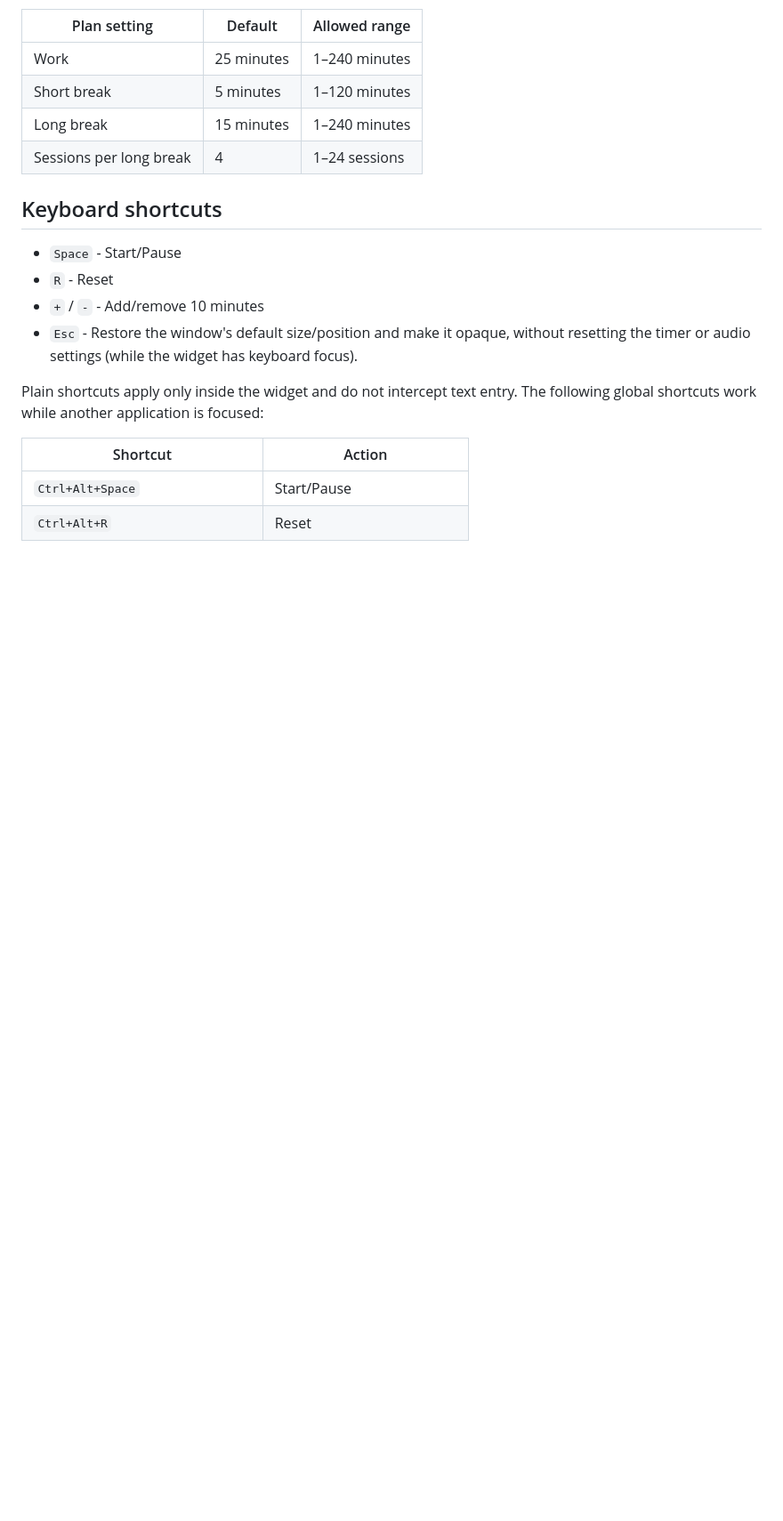
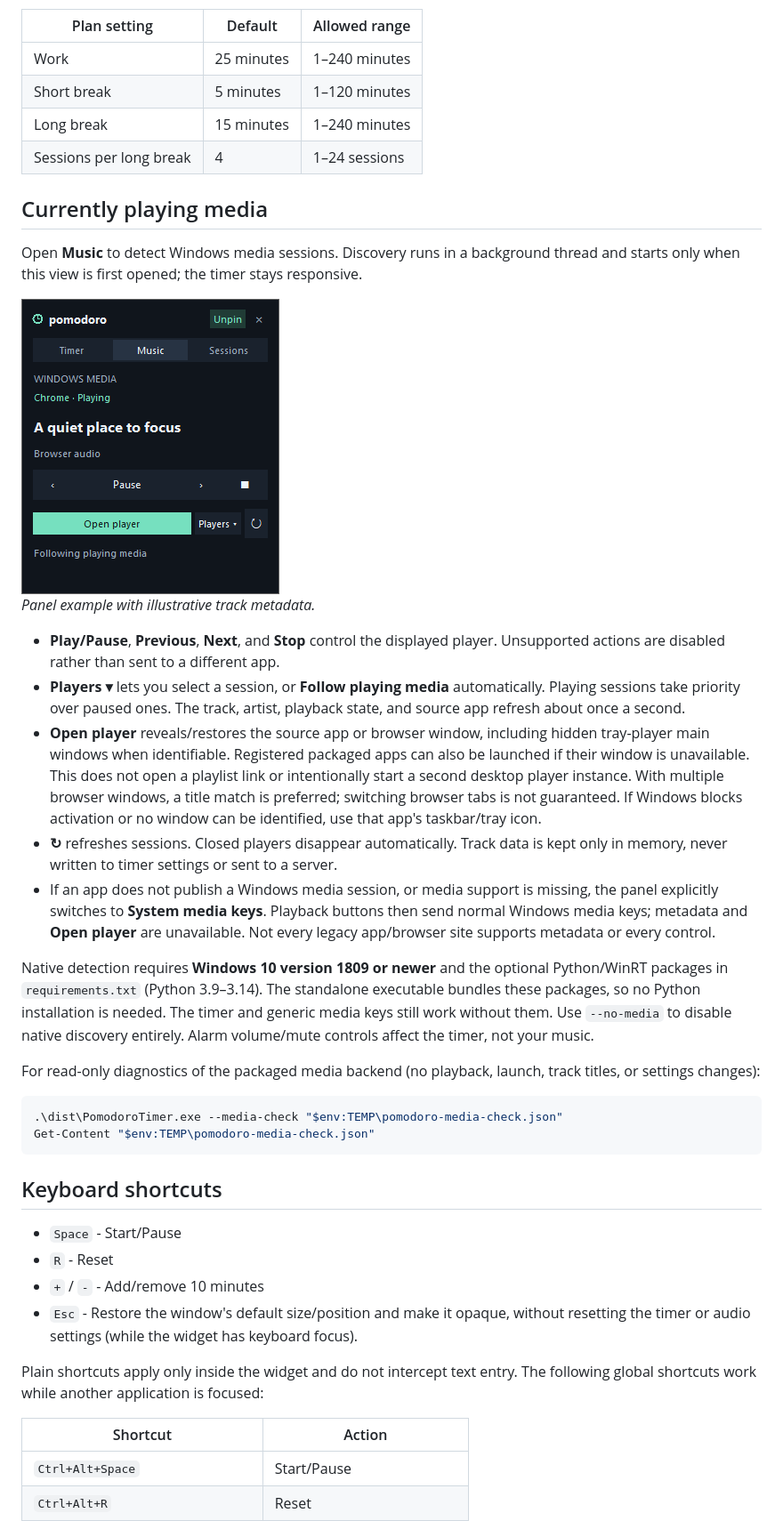
Before and after one commit to RajatG17/Pomodoro_widget, a Markdown page: README.md, the part around one of its changes. Shown at 89% size. GitHub-like rendering; pictures changed too: docs/media-preview.png (added); blank space fills up the shorter version.

Commit message:
Replace Spotify links with Windows now-playing controls

````diff
--- a/README.md
+++ b/README.md
@@ -139,6 +142,48 @@ The default cycle is **25 minutes work → 5 minutes short break**, with a
 | Short break | 5 minutes | 1–120 minutes |
 | Long break | 15 minutes | 1–240 minutes |
 | Sessions per long break | 4 | 1–24 sessions |
+
+## Currently playing media
+
+Open **Music** to detect Windows media sessions. Discovery runs in a background
+thread and starts only when this view is first opened; the timer stays responsive.
+
+<img src="docs/media-preview.png" width="290" alt="Windows media controls showing a browser player, track details, playback controls, and Open player button">
+
+*Panel example with illustrative track metadata.*
+
+- **Play/Pause**, **Previous**, **Next**, and **Stop** control the displayed player.
+  Unsupported actions are disabled rather than sent to a different app.
+- **Players ▾** lets you select a session, or **Follow playing media** automatically.
+  Playing sessions take priority over paused ones. The track, artist, playback
+  state, and source app refresh about once a second.
+- **Open player** reveals/restores the source app or browser window, including
+  hidden tray-player main windows when identifiable. Registered packaged apps can
+  also be launched if their window is unavailable. This does not open a playlist
+  link or intentionally start a second desktop player instance. With multiple
+  browser windows, a title match is preferred; switching browser tabs is not
+  guaranteed. If Windows blocks activation or no window can be identified, use
+  that app's taskbar/tray icon.
+- **↻** refreshes sessions. Closed players disappear automatically. Track data is
+  kept only in memory, never written to timer settings or sent to a server.
+- If an app does not publish a Windows media session, or media support is missing,
+  the panel explicitly switches to **System media keys**. Playback buttons then
+  send normal Windows media keys; metadata and **Open player** are unavailable.
+  Not every legacy app/browser site supports metadata or every control.
+
+Native detection requires **Windows 10 version 1809 or newer** and the optional
+Python/WinRT packages in `requirements.txt` (Python 3.9–3.14). The standalone
+executable bundles these packages, so no Python installation is needed. The timer
+and generic media keys still work without them. Use `--no-media` to disable native
+discovery entirely. Alarm volume/mute controls affect the timer, not your music.
+
+For read-only diagnostics of the packaged media backend (no playback, launch,
+track titles, or settings changes):
+
+```powershell
+.\dist\PomodoroTimer.exe --media-check "$env:TEMP\pomodoro-media-check.json"
+Get-Content "$env:TEMP\pomodoro-media-check.json"
+```
 
 ## Keyboard shortcuts
 
````
Also changed, not shown: other parts of README.md (+13 -5 lines), 10 other files.
